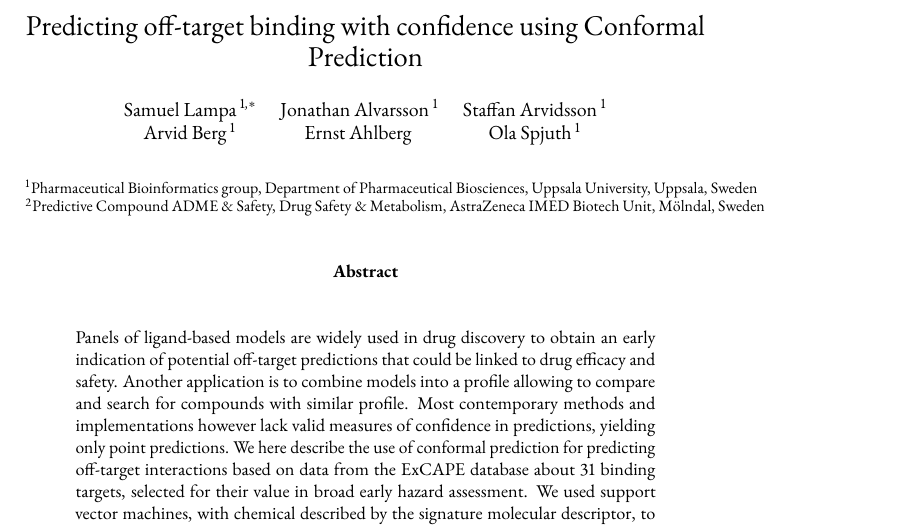
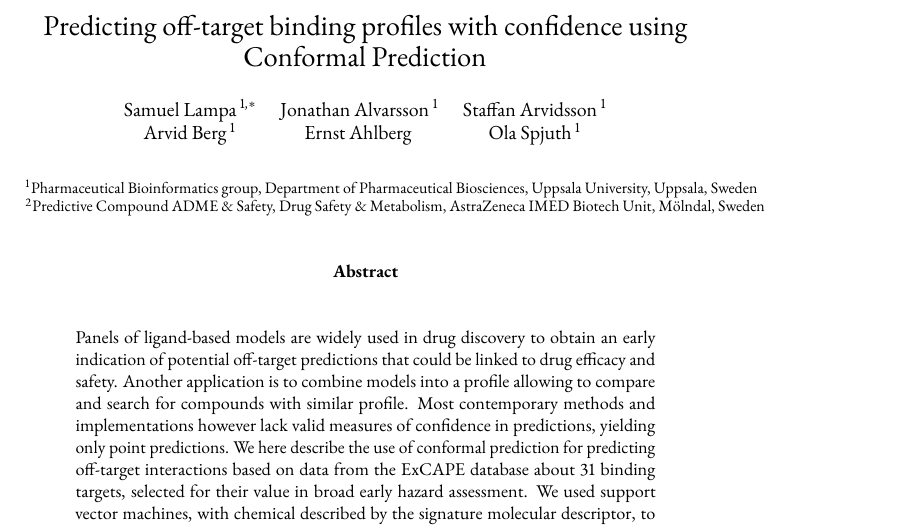
Before and after one commit to pharmbio/ptp-project, a LaTeX book (manuscript_disp/ptp.tex): part of page 1 of 9, cut so that both start at the same text. Compiled offline with pdfLaTeX.

Commit message:
Put back Ola's new title (with 'profiles')

```diff
--- a/manuscript_disp/ptp.tex
+++ b/manuscript_disp/ptp.tex
@@ -96,7 +96,7 @@
 \begin{document}
 
 \begin{center}
-{\LARGE\noindent Predicting off-target binding with confidence using Conformal
+{\LARGE\noindent Predicting off-target binding profiles with confidence using Conformal
 Prediction}
 \end{center}
 
```
